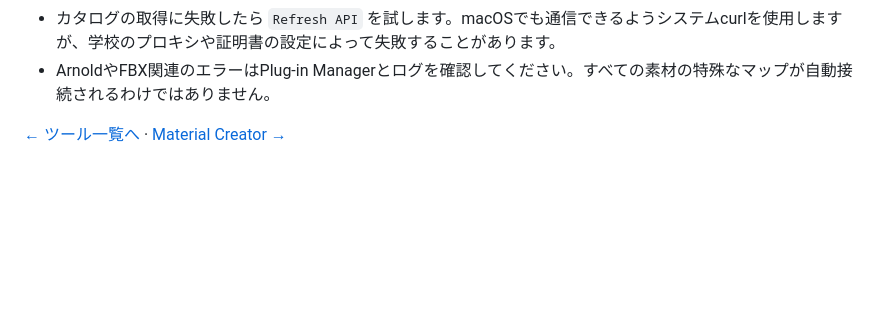
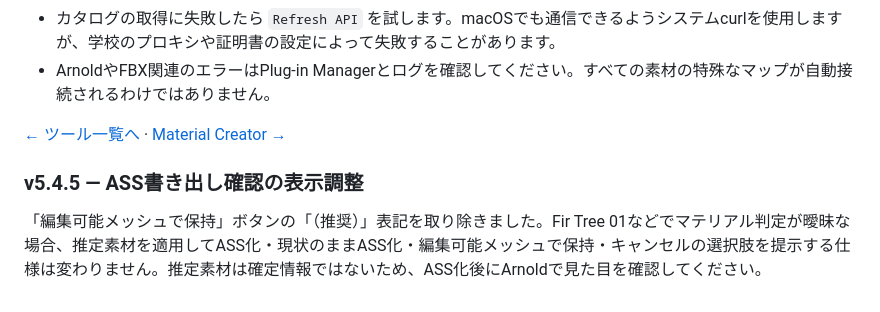
Before and after one commit to nmasaaki-web/nTools, a Markdown page: docs/tools/polyhaven.md, the part around the change. Rendered like a GitHub page; blank space fills up the shorter version.

```diff
--- a/docs/tools/polyhaven.md
+++ b/docs/tools/polyhaven.md
@@ -164,3 +164,8 @@ Fir Tree 01の3本（`a`, `b`, `c`）には公式の `trunk_a`, `trunk_b`, `trun
 - ArnoldやFBX関連のエラーはPlug-in Managerとログを確認してください。すべての素材の特殊なマップが自動接続されるわけではありません。
 
 [← ツール一覧へ](../../README.md) · [Material Creator →](material_creator.md)
+
+
+### v5.4.5 — ASS書き出し確認の表示調整
+
+「編集可能メッシュで保持」ボタンの「（推奨）」表記を取り除きました。Fir Tree 01などでマテリアル判定が曖昧な場合、推定素材を適用してASS化・現状のままASS化・編集可能メッシュで保持・キャンセルの選択肢を提示する仕様は変わりません。推定素材は確定情報ではないため、ASS化後にArnoldで見た目を確認してください。
```
Also changed, not shown: README.md (+4 -2 lines), docs/shelf_preview.png, 7 other files.
